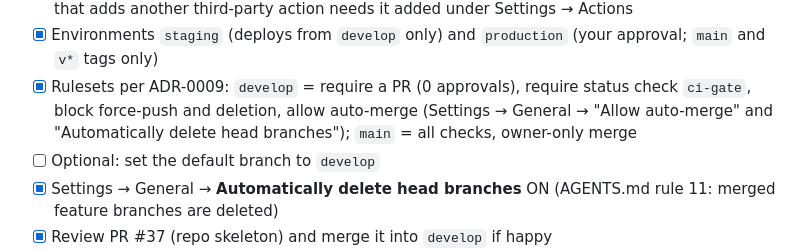
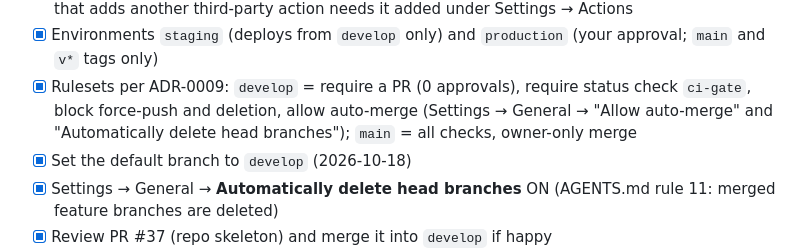
Before and after one commit to canthony224/operation-nexus, a Markdown page: docs/planning/OWNER-TODO.md, the part around the change. GitHub-like rendering.

Commit message:
docs: record develop as the default branch (NX-049)

```diff
--- a/docs/planning/OWNER-TODO.md
+++ b/docs/planning/OWNER-TODO.md
@@ -24,7 +24,7 @@ Applied and verified through the GitHub API on 2026-10-18 where checked.
 - [x] Actions: allow only selected actions, require SHA pinning, default `GITHUB_TOKEN` read-only. Allowed: GitHub-owned actions plus `astral-sh/setup-uv` and `pnpm/action-setup`; a workflow that adds another third-party action needs it added under Settings → Actions
 - [x] Environments `staging` (deploys from `develop` only) and `production` (your approval; `main` and `v*` tags only)
 - [x] Rulesets per ADR-0009: `develop` = require a PR (0 approvals), require status check `ci-gate`, block force-push and deletion, allow auto-merge (Settings → General → "Allow auto-merge" and "Automatically delete head branches"); `main` = all checks, owner-only merge
-- [ ] Optional: set the default branch to `develop`
+- [x] Set the default branch to `develop` (2026-10-18)
 - [x] Settings → General → **Automatically delete head branches** ON (AGENTS.md rule 11: merged feature branches are deleted)
 - [x] Review PR #37 (repo skeleton) and merge it into `develop` if happy
 - [ ] **Delete merged branches.** Auto-delete only covers PRs merged on GitHub; a branch merged locally (`Merge branch '…' into develop`) stays until deleted by hand: `git push origin --delete <branch>`. Checked 2026-10-18: the remote had only `develop` and `main`. On each machine, drop stale local refs and branches: `git fetch --prune`, then `git branch --merged develop` and `git branch -d <branch>` for each listed feature branch (AGENTS.md rule 11).
```
